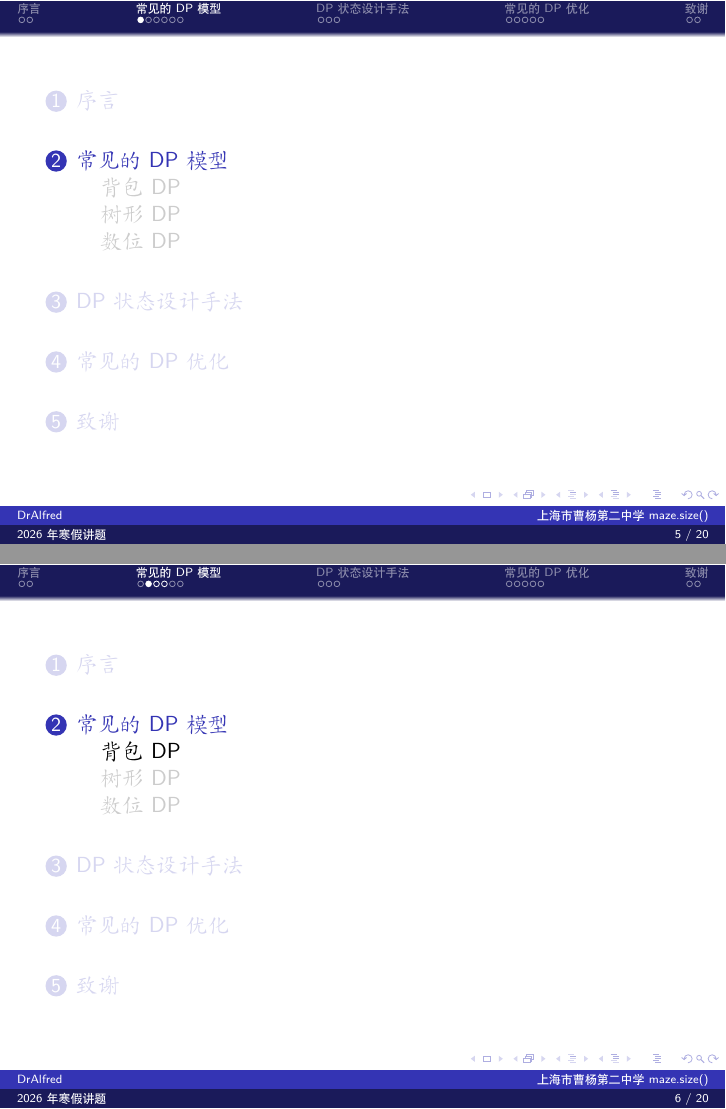
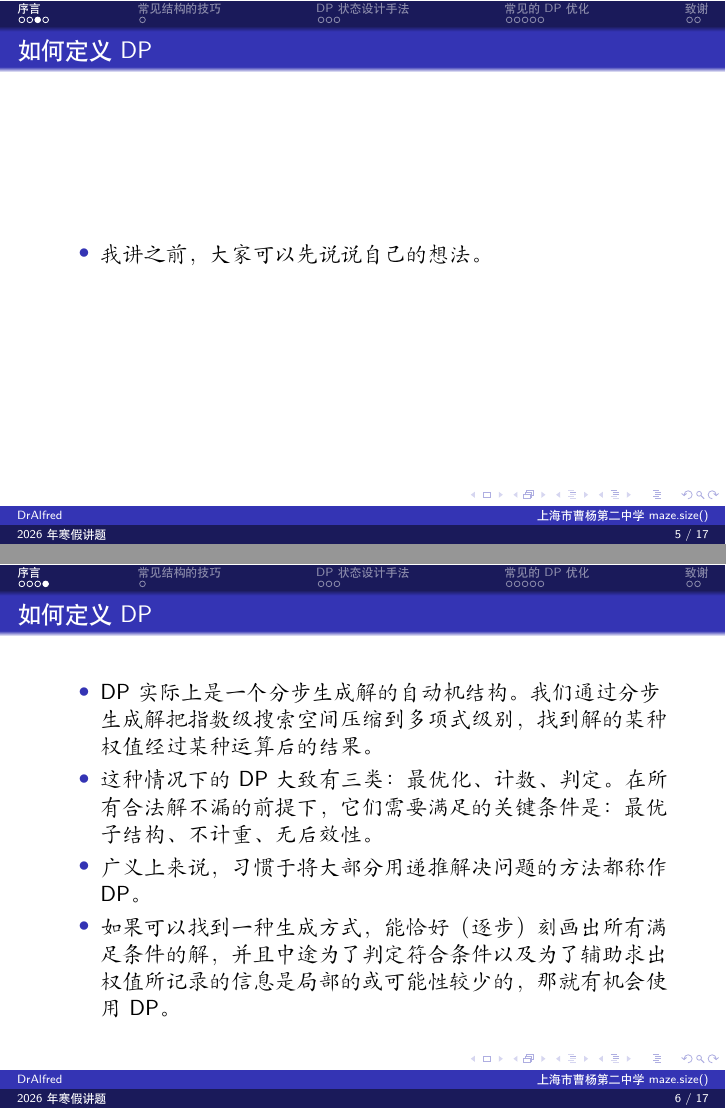
Before and after one commit to AlfredChester/2026-Winter-OI, LaTeX slides (dp/slide.tex): pages 5 and 6 of 20 before the commit and pages 5 and 6 of 17 after it, joined at a grey line. Compiled offline with XeLaTeX.

Commit message:
dp序言

```diff
--- a/dp/slide.tex
+++ b/dp/slide.tex
@@ -12,7 +12,7 @@
 
 \author{DrAlfred}
 \title{2026 年寒假讲题}
-\subtitle{DP 及其优化}
+\subtitle{浅谈 DP 及其优化}
 \institute{上海市曹杨第二中学 maze.size()}
 \date{2026年02月08日}
 \usepackage{CNU}
@@ -49,36 +49,21 @@
         \item 接下来的 3h 祝大家 GL and HF，有问题随时提问！
     \end{itemize}
 \end{frame}
-
-
-\section{常见的 DP 模型}
-\subsection{背包 DP}
-\begin{frame}{基础类型}
-    以下 $n$ 为物品个数，$m$ 为背包容量。
+\begin{frame}{如何定义 DP}
     \begin{itemize}
-        \item 0-1背包或完全背包，时间复杂度 $O(nm)$。
-        \item 多重背包，时间复杂度 $O(nm)$（单调队列优化）或 $O(nm \log m)$（二进制分组）。
+        \item 我讲之前，大家可以先说说自己的想法。
+    \end{itemize}
+\end{frame}
+\begin{frame}{如何定义 DP}
+    \begin{itemize}
+        \item DP 实际上是一个分步生成解的自动机结构。我们通过分步生成解把指数级搜索空间压缩到多项式级别，找到解的某种权值经过某种运算后的结果。
+        \item 这种情况下的 DP 大致有三类：最优化、计数、判定。在所有合法解不漏的前提下，它们需要满足的关键条件是：最优子结构、不计重、无后效性。
+        \item 广义上来说，习惯于将大部分用递推解决问题的方法都称作 DP。
+        \item 如果可以找到一种生成方式，能恰好（逐步）刻画出所有满足条件的解，并且中途为了判定符合条件以及为了辅助求出权值所记录的信息是局部的或可能性较少的，那就有机会使用 DP。
     \end{itemize}
 \end{frame}
 
-\begin{frame}{进阶类型}
-    \begin{itemize}
-        \item asdasd
-    \end{itemize}
-\end{frame}
-
-\subsection{树形 DP}
-
-\subsection{数位 DP}
-% \subsection{先想所有题}
-% \begin{frame}{先想所有题（20-40分钟）}
-%     \begin{itemize}
-%         \item 逐字读完每个题，尤其注意数据范围以及每行开头结尾是否有容易忽略的信息。（可以思想验证小样例。）
-%         \item 每个题自由想10分钟左右。如果还没想出来，记录题目的研究对象、可能的寻找特例角度（特别是部分分）等认识。
-%         \item 再想想，直到时间足够或者没进展了。
-%         \item 最终，这一部分需要对每个题想出一个有效算法，（正解，或者暴力+性质）。
-%     \end{itemize}
-% \end{frame}
+\section{常见结构的技巧}
 
 \section{DP 状态设计手法}
 \subsection{延后决策}
```
Also changed, not shown: dp/slide.pdf. Lines whose indentation alone changed are shown as unchanged.
